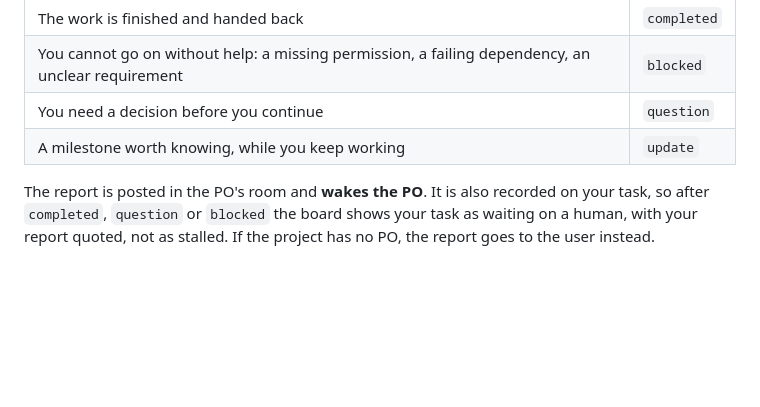
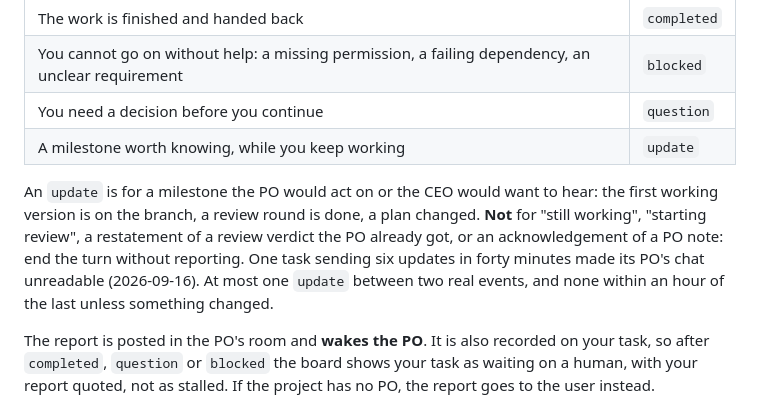
Before and after one commit to fab-ioc/ensemble, a Markdown page: skills/ensemble/SKILL.md, the part around the change. Drawn GitHub-style; blank space fills up the shorter version.

Commit message:
Skill: an update report only at a milestone, never for still working
One trading task sent six update reports in forty minutes on 2026-09-16;
each wakes the PO and lands in the CEO's chat. The report table now says
what an update is for and what gets no report at all. Asked by the CEO.

Claude-Session: aece1b5a-b71a-43ea-889b-e9c8da1ab019

```diff
--- a/skills/ensemble/SKILL.md
+++ b/skills/ensemble/SKILL.md
@@ -89,6 +89,14 @@ final reply reaches only whoever happens to open it. Report through the tool:
 | You cannot go on without help: a missing permission, a failing dependency, an unclear requirement | `blocked` |
 | You need a decision before you continue | `question` |
 | A milestone worth knowing, while you keep working | `update` |
+
+An `update` is for a milestone the PO would act on or the CEO would want to
+hear: the first working version is on the branch, a review round is done, a
+plan changed. **Not** for "still working", "starting review", a restatement
+of a review verdict the PO already got, or an acknowledgement of a PO note:
+end the turn without reporting. One task sending six updates in forty minutes
+made its PO's chat unreadable (2026-09-16). At most one `update` between two
+real events, and none within an hour of the last unless something changed.
 
 The report is posted in the PO's room and **wakes the PO**. It is also recorded
 on your task, so after `completed`, `question` or `blocked` the board shows your
```
